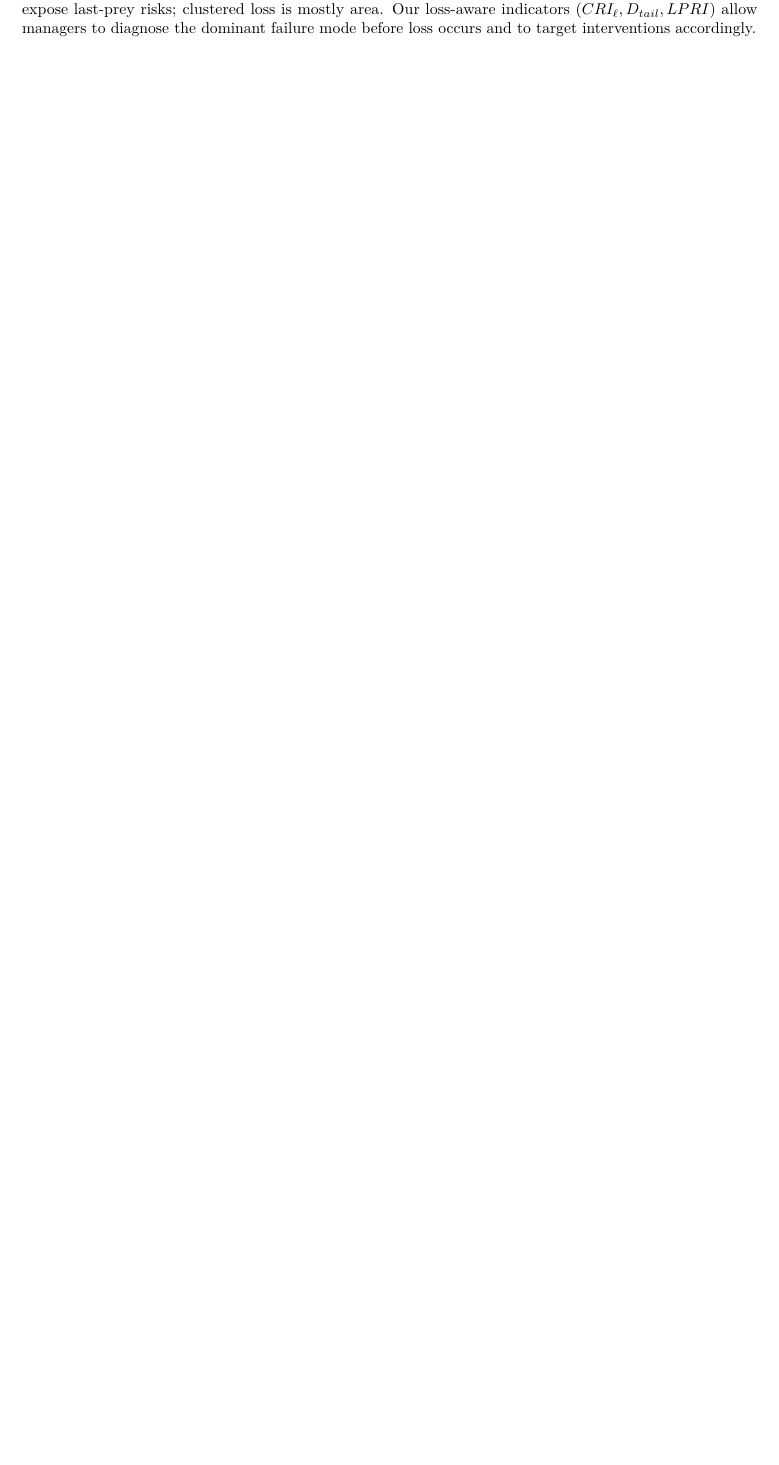
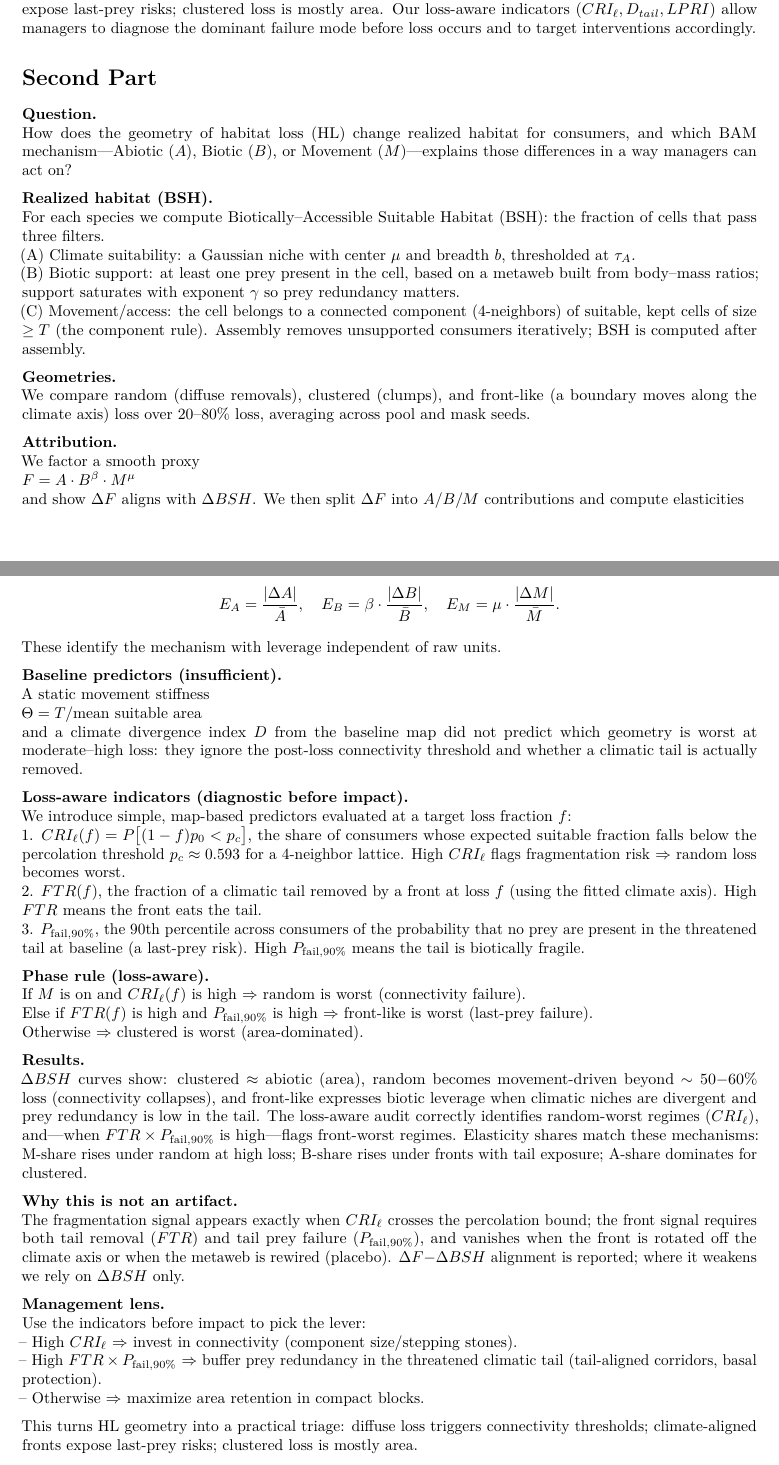
Before and after one commit to nicolasmerino41/suitHab, an R Markdown document (Rmarkdowns/BAM.Rmd): part of page 2 of 2 before the commit and two parts of pages 2 and 3 of 3 after it, the two joined at a grey line, cut so that both start at the same text, the shorter picture padded with empty space. Rendered offline with R 4.5, knitr and Pandoc, then LaTeX, with nearby package versions.

Commit message:
Update BAM.Rmd

```diff
--- a/Rmarkdowns/BAM.Rmd
+++ b/Rmarkdowns/BAM.Rmd
@@ -83,3 +83,59 @@ Signals persist under seed replication, front rotation (front effects weaken whe
 
 **Takeaway.**
 HL geometry matters mechanistically: diffuse loss triggers connectivity thresholds; climate-aligned fronts expose last-prey risks; clustered loss is mostly area. Our loss-aware indicators (\(CRI_{\ell}, D_{tail}, LPRI\)) allow managers to diagnose the dominant failure mode before loss occurs and to target interventions accordingly.
+
+# Second Part
+**Question.**
+How does the geometry of habitat loss (HL) change realized habitat for consumers, and which BAM mechanism—Abiotic (\(A\)), Biotic (\(B\)), or Movement (\(M\))—explains those differences in a way managers can act on?
+
+**Realized habitat (BSH).**
+For each species we compute Biotically–Accessible Suitable Habitat (BSH): the fraction of cells that pass three filters.
+(A) Climate suitability: a Gaussian niche with center \(\mu\) and breadth \(b\), thresholded at \(\tau_A\).
+(B) Biotic support: at least one prey present in the cell, based on a metaweb built from body–mass ratios; support saturates with exponent \(\gamma\) so prey redundancy matters.
+(C) Movement/access: the cell belongs to a connected component (4-neighbors) of suitable, kept cells of size \(\geq T\) (the component rule). Assembly removes unsupported consumers iteratively; BSH is computed after assembly.
+
+**Geometries.**
+We compare random (diffuse removals), clustered (clumps), and front-like (a boundary moves along the climate axis) loss over 20–80% loss, averaging across pool and mask seeds.
+
+**Attribution.**
+We factor a smooth proxy
+\(F = A \cdot B^{\beta} \cdot M^{\mu}\)
+and show \(\Delta F\) aligns with \(\Delta BSH\). We then split \(\Delta F\) into \(A/B/M\) contributions and compute elasticities
+
+\[
+E_A = \frac{|\Delta A|}{\bar{A}}, \quad
+E_B = \beta \cdot \frac{|\Delta B|}{\bar{B}}, \quad
+E_M = \mu \cdot \frac{|\Delta M|}{\bar{M}} .
+\]
+
+These identify the mechanism with leverage independent of raw units.
+
+**Baseline predictors (insufficient).**
+A static movement stiffness
+\(\Theta = T / \text{mean suitable area}\)
+and a climate divergence index \(D\) from the baseline map did not predict which geometry is worst at moderate–high loss: they ignore the post-loss connectivity threshold and whether a climatic tail is actually removed.
+
+**Loss-aware indicators (diagnostic before impact).**
+We introduce simple, map-based predictors evaluated at a target loss fraction \(f\):
+1. \(CRI_{\ell}(f) = P\big[(1-f) p_{0} < p_c\big]\), the share of consumers whose expected suitable fraction falls below the percolation threshold \(p_c \approx 0.593\) for a 4-neighbor lattice. High \(CRI_{\ell}\) flags fragmentation risk \(\Rightarrow\) random loss becomes worst.
+2. \(FTR(f)\), the fraction of a climatic tail removed by a front at loss \(f\) (using the fitted climate axis). High \(FTR\) means the front eats the tail.
+3. \(P_{\text{fail},90\%}\), the 90th percentile across consumers of the probability that no prey are present in the threatened tail at baseline (a last-prey risk). High \(P_{\text{fail},90\%}\) means the tail is biotically fragile.
+
+**Phase rule (loss-aware).**
+If \(M\) is on and \(CRI_{\ell}(f)\) is high \(\Rightarrow\) random is worst (connectivity failure).
+Else if \(FTR(f)\) is high and \(P_{\text{fail},90\%}\) is high \(\Rightarrow\) front-like is worst (last-prey failure).
+Otherwise \(\Rightarrow\) clustered is worst (area-dominated).
+
+**Results.**
+\(\Delta BSH\) curves show: clustered \(\approx\) abiotic (area), random becomes movement-driven beyond \(\sim 50{-}60\%\) loss (connectivity collapses), and front-like expresses biotic leverage when climatic niches are divergent and prey redundancy is low in the tail. The loss-aware audit correctly identifies random-worst regimes (\(CRI_{\ell}\)), and—when \(FTR \times P_{\text{fail},90\%}\) is high—flags front-worst regimes. Elasticity shares match these mechanisms: M-share rises under random at high loss; B-share rises under fronts with tail exposure; A-share dominates for clustered.
+
+**Why this is not an artifact.**
+The fragmentation signal appears exactly when \(CRI_{\ell}\) crosses the percolation bound; the front signal requires both tail removal (\(FTR\)) and tail prey failure (\(P_{\text{fail},90\%}\)), and vanishes when the front is rotated off the climate axis or when the metaweb is rewired (placebo). \(\Delta F{-}\Delta BSH\) alignment is reported; where it weakens we rely on \(\Delta BSH\) only.
+
+**Management lens.**
+Use the indicators before impact to pick the lever:
+– High \(CRI_{\ell}\) \(\Rightarrow\) invest in connectivity (component size/stepping stones).
+– High \(FTR \times P_{\text{fail},90\%}\) \(\Rightarrow\) buffer prey redundancy in the threatened climatic tail (tail-aligned corridors, basal protection).
+– Otherwise \(\Rightarrow\) maximize area retention in compact blocks.
+
+This turns HL geometry into a practical triage: diffuse loss triggers connectivity thresholds; climate-aligned fronts expose last-prey risks; clustered loss is mostly area.
```
